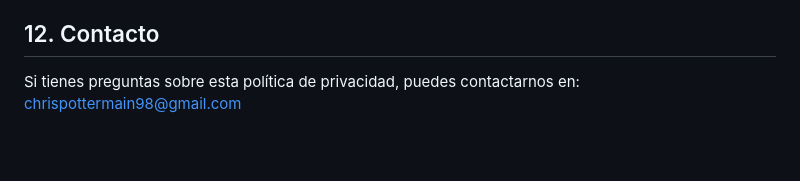
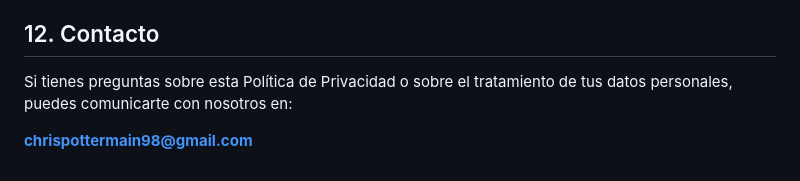
Before and after one commit to christianevargas/sabermas-policies, a Markdown page: privacy-policy.md, the part around one of its changes. GitHub-like rendering; blank space fills up the shorter version.

```diff
--- a/privacy-policy.md
+++ b/privacy-policy.md
@@ -93,4 +148,6 @@ Notificaremos cualquier cambio a esta política a través de la aplicación. Te
 
 ## 12. Contacto
 
-Si tienes preguntas sobre esta política de privacidad, puedes contactarnos en: chrispottermain98@gmail.com
+Si tienes preguntas sobre esta Política de Privacidad o sobre el tratamiento de tus datos personales, puedes comunicarte con nosotros en:
+
+**chrispottermain98@gmail.com**
```
Also changed, not shown: other parts of privacy-policy.md (+92 -37 lines).
